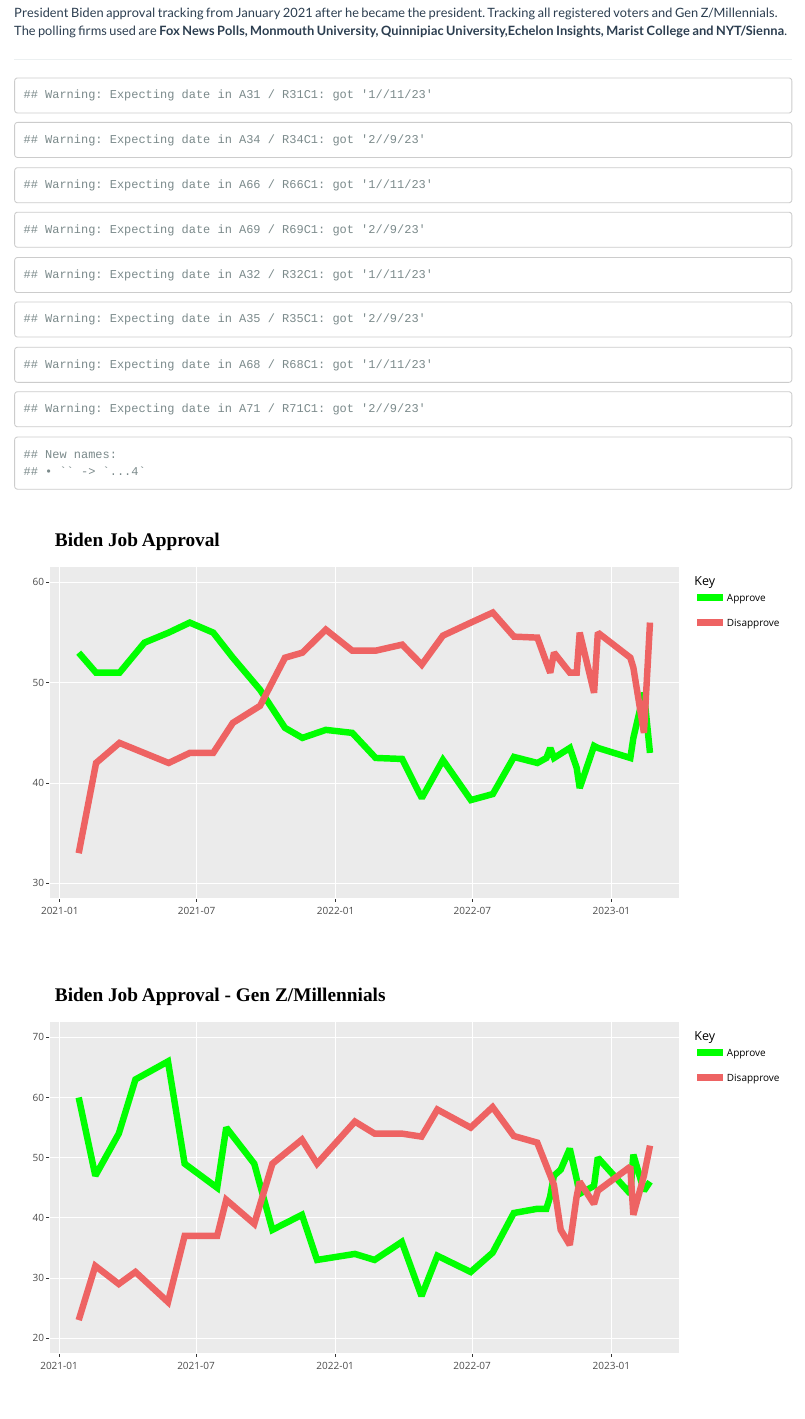
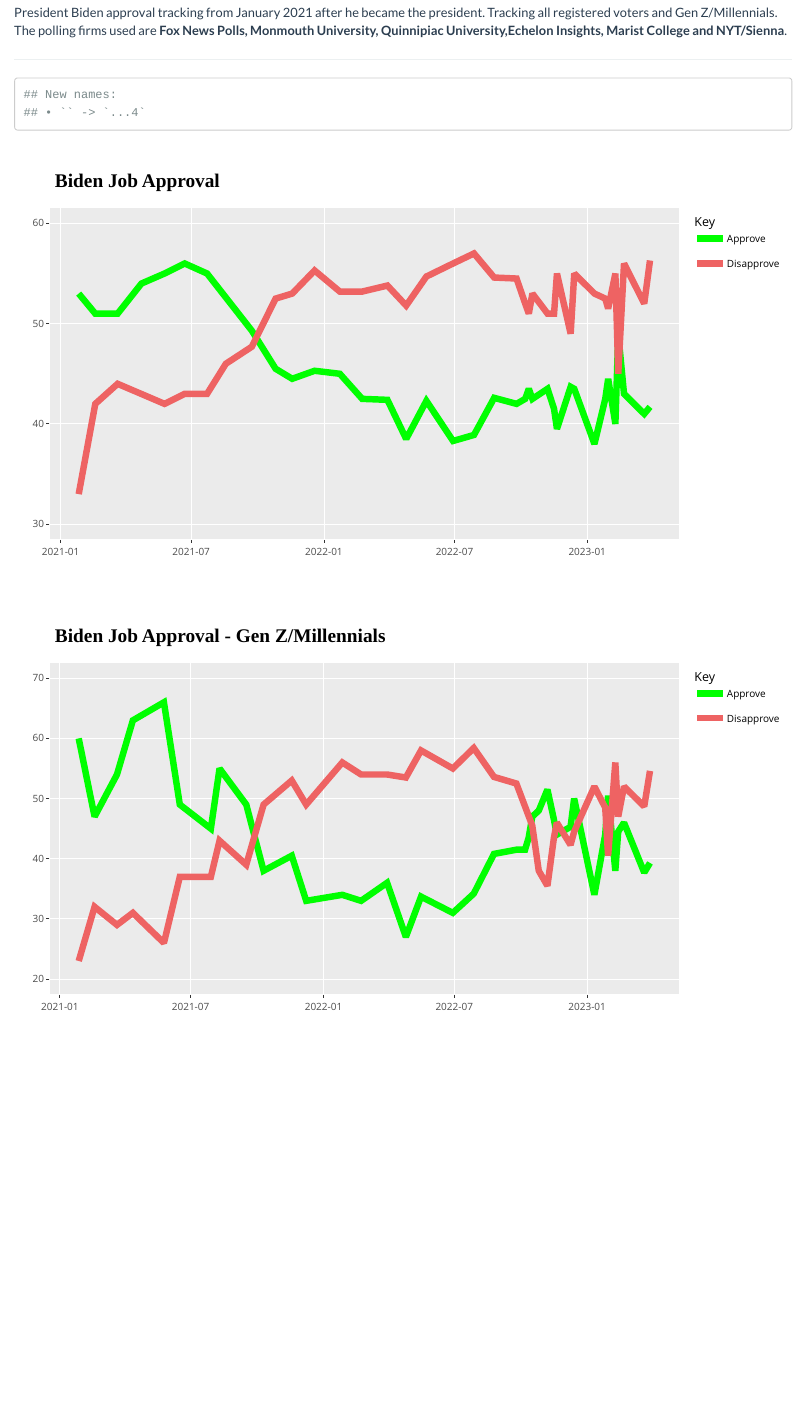
Before and after one commit to kaejames/kaejames.github.io, an R Markdown document (index.Rmd): the page in a window 1100 px wide, from 200 px down. Rendered offline with R 4.5, knitr and Pandoc, with nearby package versions; a font, style sheet, LaTeX package, included part or bibliography that could not be used is replaced or left out.

Commit message:
final-ly it's fixed!

````diff
--- a/index.Rmd
+++ b/index.Rmd
@@ -23,15 +23,15 @@ library(lubridate)
 library(dplyr)
 ```
 
-```{r, echo=FALSE}
+```{r, echo=FALSE, message=FALSE}
 approval<- read_excel("Biden.xlsx", sheet = "BidenAVG",
     col_types = c("date", "numeric", "text"))
-knitr::opts_chunk$set(error = TRUE)
+knitr::opts_chunk$set(warning  = FALSE)
 ```
-```{r, echo=FALSE}
+```{r, echo=FALSE, message=FALSE}
 under35 <- read_excel("Biden.xlsx", sheet = "U35AVG",
     col_types = c("date", "numeric", "text"))
-knitr::opts_chunk$set(error = TRUE)
+knitr::opts_chunk$set(warning = FALSE)
 ```
 ```{r, echo=FALSE}
 Biden<-read_excel(("~/Documents/RSTUDIO/kaejames.github.io/Biden.xlsx"), sheet = "Biden")
@@ -42,7 +42,7 @@ knitr::opts_chunk$set(error = TRUE)
 
 <br>
 
-```{r,out.width='100%', echo=FALSE}
+```{r,out.width='100%', echo=FALSE, warning=FALSE, message=FALSE}
 p<-ggplot(approval)+
   geom_line(aes(x=Date, y=Results,colour=Key), lwd=2) +
 
@@ -61,7 +61,7 @@ ggplotly(p, tooltip =c("Results", "Date"))
 
 </br>
 
-```{r,out.width='100%', echo=FALSE}
+```{r,out.width='100%', echo=FALSE, warning=FALSE, message=FALSE}
 p<-ggplot(under35)+
   geom_line(aes(x=Date, y=Results,colour=Key, group=Key), lwd=2) +
   labs(x="", y="", title = "Biden Job Approval - Gen Z/Millennials",
````
Also changed, not shown: Biden.xlsx, index.html.
